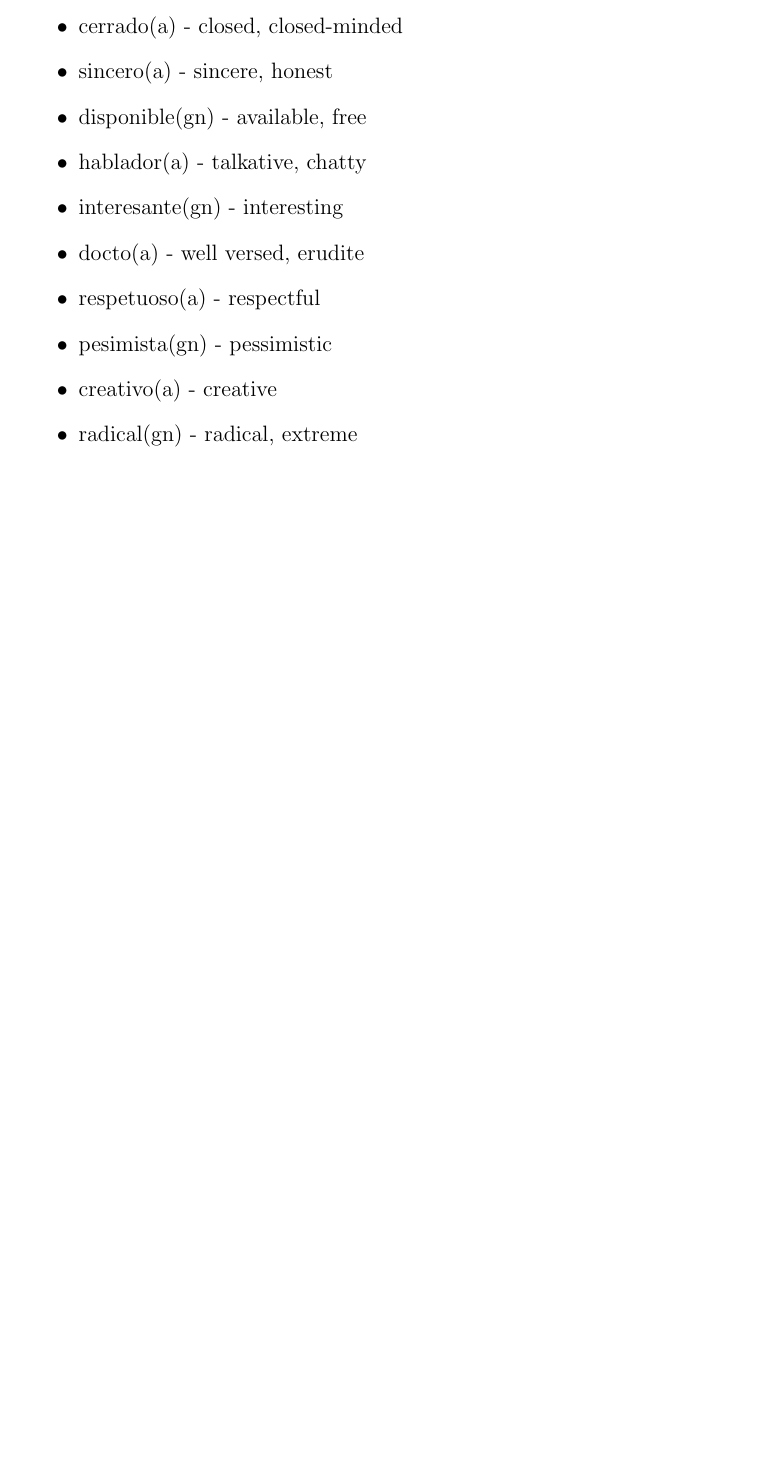
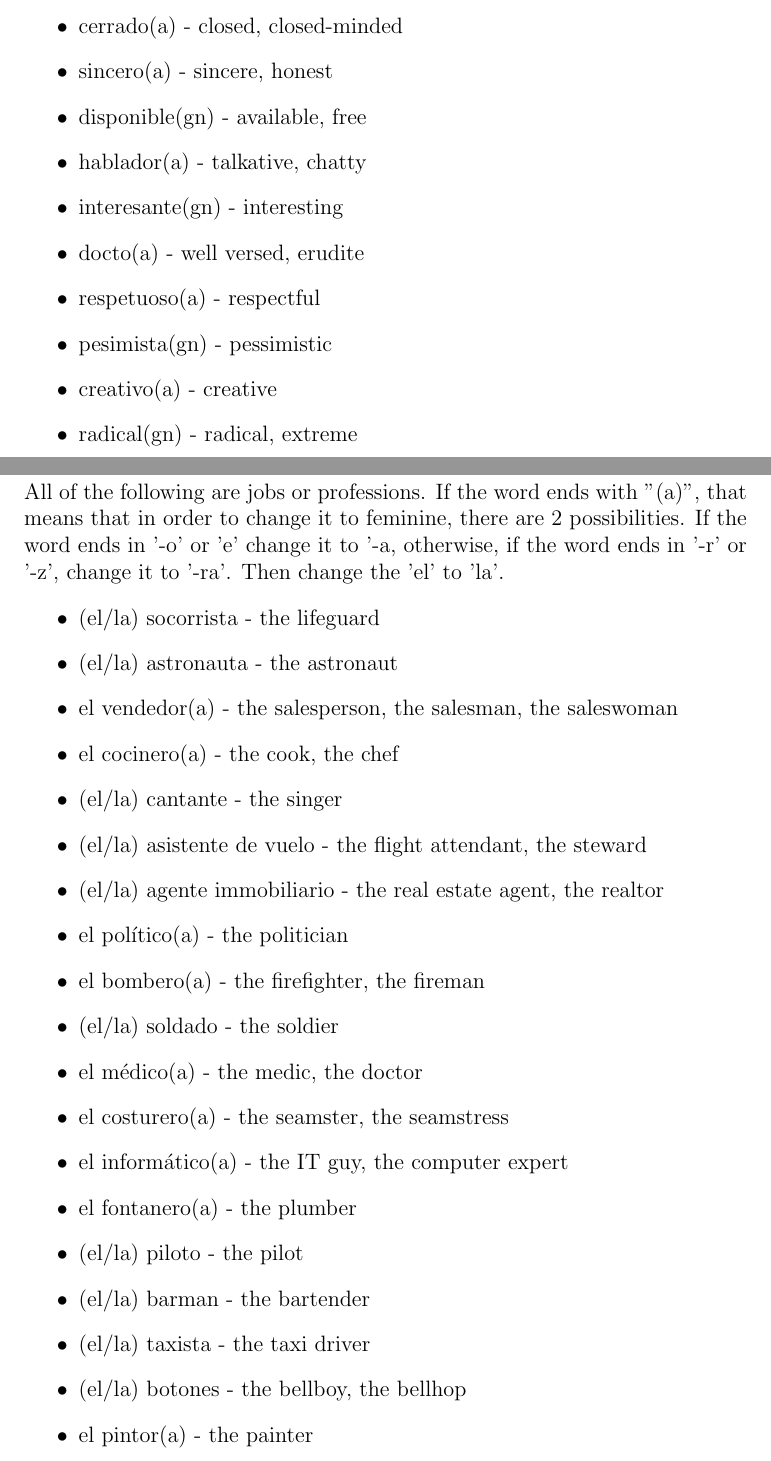
Before and after one commit to grog36/School-Notes, a LaTeX document (latex-files/span301.tex): part of page 6 of 6 before the commit and two parts of pages 6 and 7 of 8 after it, the two joined at a grey line, cut so that both start at the same text, the shorter picture padded with empty space. Compiled offline with pdfLaTeX.

Commit message:
Added professions to span301.tex/pdf

```diff
--- a/latex-files/span301.tex
+++ b/latex-files/span301.tex
@@ -132,3 +132,28 @@
             \item radical(gn) - radical, extreme
         \end{itemize}
 
+    \section{Las profesiones}
+        All of the following are jobs or professions. If the word ends with "(a)", that means that
+        in order to change it to feminine, there are 2 possibilities. If the word ends in '-o' or 'e'
+        change it to '-a, otherwise, if the word ends in '-r' or '-z', change it to '-ra'. Then change the 'el' to 'la'.
+        \begin{itemize}
+            \item (el/la) socorrista - the lifeguard
+            \item (el/la) astronauta - the astronaut
+            \item el vendedor(a) - the salesperson, the salesman, the saleswoman
+            \item el cocinero(a) - the cook, the chef
+            \item (el/la) cantante - the singer
+            \item (el/la) asistente de vuelo - the flight attendant, the steward
+            \item (el/la) agente immobiliario - the real estate agent, the realtor
+            \item el político(a) - the politician
+            \item el bombero(a) - the firefighter, the fireman
+            \item (el/la) soldado - the soldier
+            \item el médico(a) - the medic, the doctor
+            \item el costurero(a) - the seamster, the seamstress
+            \item el informático(a) - the IT guy, the computer expert
+            \item el fontanero(a) - the plumber
+            \item (el/la) piloto - the pilot
+            \item (el/la) barman - the bartender
+            \item (el/la) taxista - the taxi driver
+            \item (el/la) botones - the bellboy, the bellhop
+            \item el pintor(a) - the painter
+            \item el dependiente(a) - the salesperson, the salesclerk
```
Also changed, not shown: pdfs/span301.pdf, latex-files/span301.tex (8 more changed lines).
